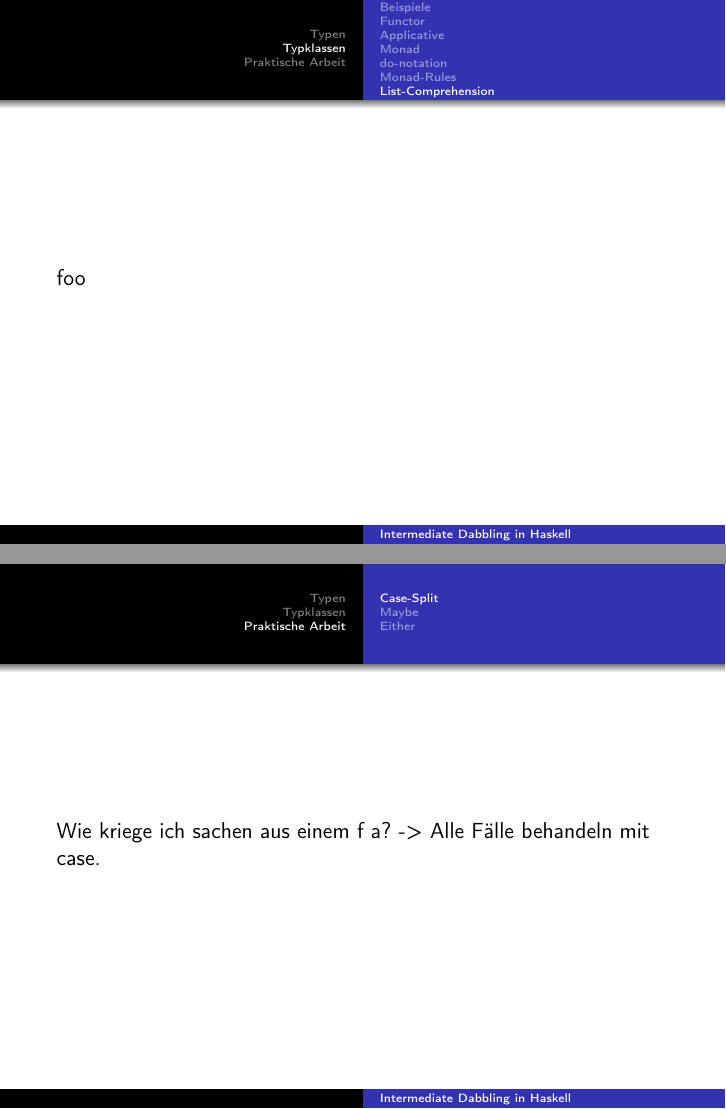
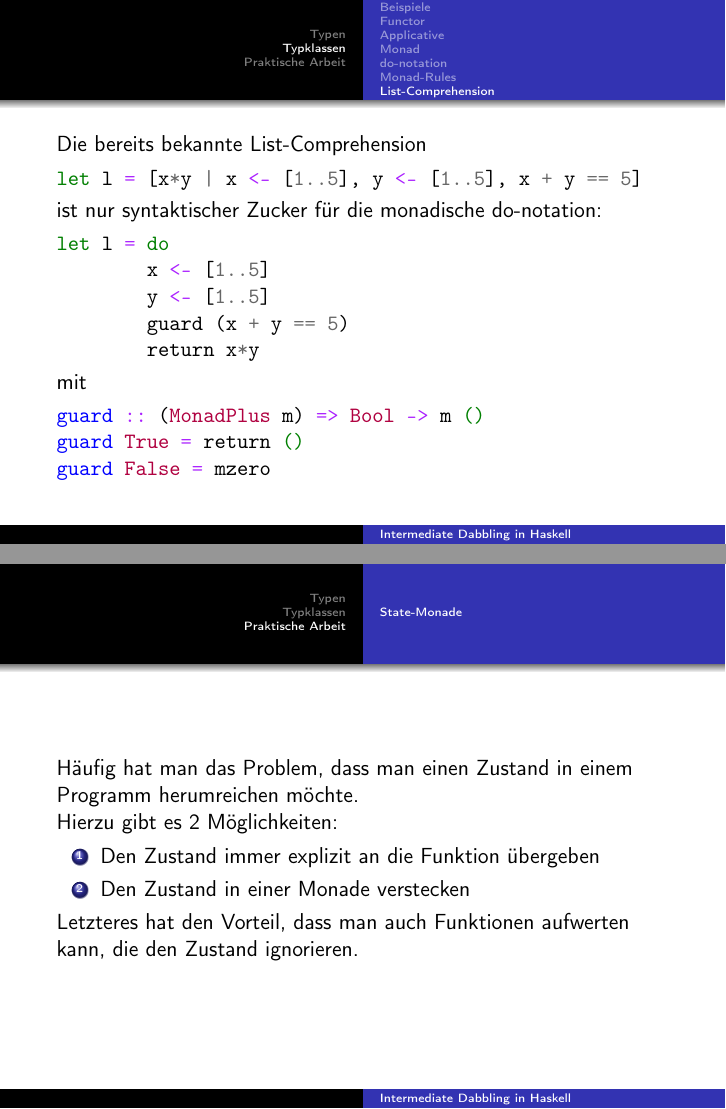
Before and after one commit to FFPiHaskell/Intermediate-dabbling-in-Haskell, LaTeX slides (lecture2.tex): pages 92 and 93 of 95 before the commit and pages 89 and 92 of 94 after it, joined at a grey line. Compiled offline with pdfLaTeX.

Commit message:
added state-monad-stuff

```diff
--- a/lecture2.tex
+++ b/lecture2.tex
@@ -9,6 +9,7 @@
 \usepackage{minted} % Haskell source code
 \usepackage{framed} % Frames around source code
 \usepackage[framemethod=tikz]{mdframed} % Frames
+\usepackage{verbatim} % \begin{comment}...\end{comment}
 
 \mdfdefinestyle{fancy}{
   roundcorner=5pt,
@@ -564,14 +574,39 @@ Diese Regeln sind relativ \glqq natürlich\grqq , da sie im prinzip nur Funktion
 \end{frame}
 
 \subsection{List-Comprehension}
-\begin{frame}
- foo
+\begin{frame}[fragile]
+Die bereits bekannte List-Comprehension
+\begin{minted}{haskell}
+let l = [x*y | x <- [1..5], y <- [1..5], x + y == 5]
+\end{minted}
+ist nur syntaktischer Zucker für die monadische do-notation:
+\begin{minted}{haskell}
+let l = do
+        x <- [1..5]
+        y <- [1..5]
+        guard (x + y == 5)
+        return x*y
+\end{minted}
+mit
+\begin{minted}{haskell}
+guard :: (MonadPlus m) => Bool -> m ()
+guard True = return ()
+guard False = mzero
+\end{minted}
+
 \end{frame}
 
 \section{Praktische Arbeit}
 
-\subsection{Case-Split}
-\begin{frame}
- Wie kriege ich sachen aus einem f a? -> Alle Fälle behandeln mit case.
+\subsection{State-Monade}
+\begin{frame}[fragile]
+Häufig hat man das Problem, dass man einen Zustand in einem Programm herumreichen möchte.\\
+\pause
+Hierzu gibt es 2 Möglichkeiten:
+\begin{enumerate}
+ \item Den Zustand immer explizit an die Funktion übergeben
+ \item Den Zustand in einer Monade verstecken
+\end{enumerate}
+\pause
+Letzteres hat den Vorteil, dass man auch Funktionen aufwerten kann, die den Zustand ignorieren.
 \end{frame}
-\subsection{Maybe}
@@ -580,2 +632 @@ Diese Regeln sind relativ \glqq natürlich\grqq , da sie im prinzip nur Funktion
 \end{frame}
-\subsection{Either}
```
Also changed, not shown: lecture2.pdf, lecture2.tex (48 more changed lines).
